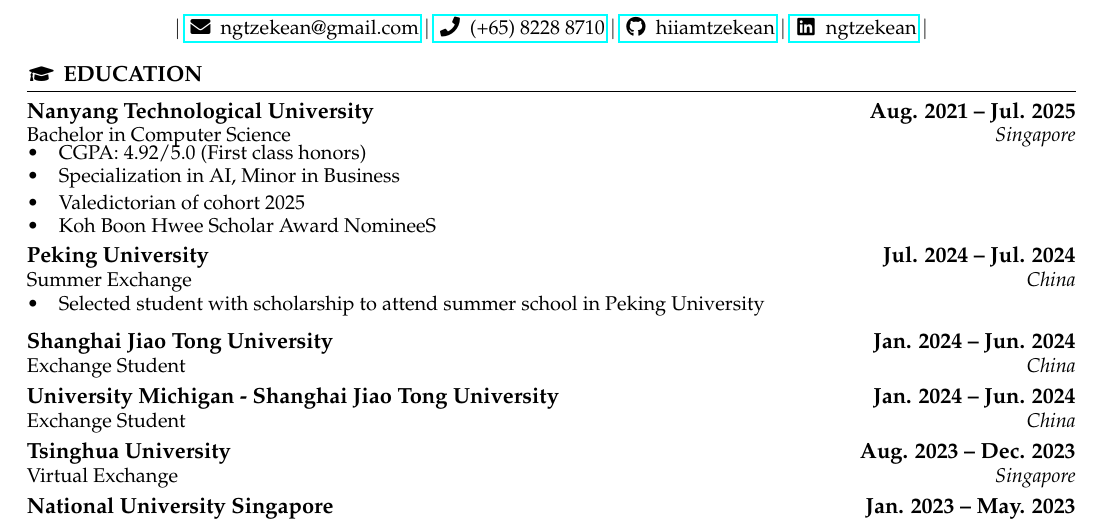
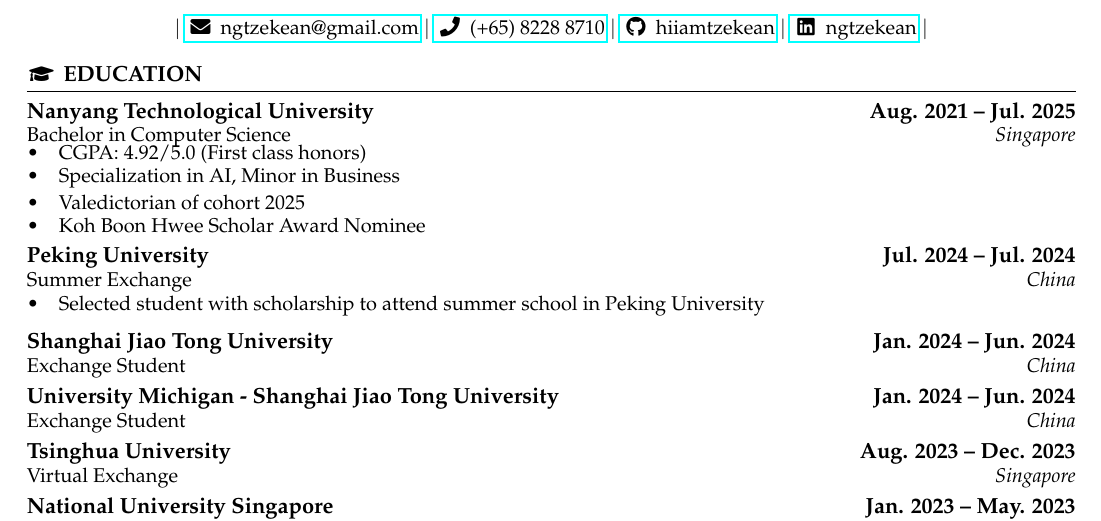
Before and after one commit to HiIAmTzeKean/latex-resume, a LaTeX CV (ngtzekean_resume.tex): part of page 1 of 2, cut so that both start at the same text. Compiled offline with pdfLaTeX.

Commit message:
Fix typo nominee

```diff
--- a/ngtzekean_resume.tex
+++ b/ngtzekean_resume.tex
@@ -135,7 +135,7 @@
   \item CGPA: 4.92/5.0 (First class honors)
   \item Specialization in AI, Minor in Business
   \item Valedictorian of cohort 2025
-  \item Koh Boon Hwee Scholar Award NomineeS
+  \item Koh Boon Hwee Scholar Award Nominee
 }
 
 \cvtagline{Peking University}{Jul. 2024 -- Jul. 2024}{Summer Exchange}{China}
```
Also changed, not shown: ngtzekean_resume.pdf.
